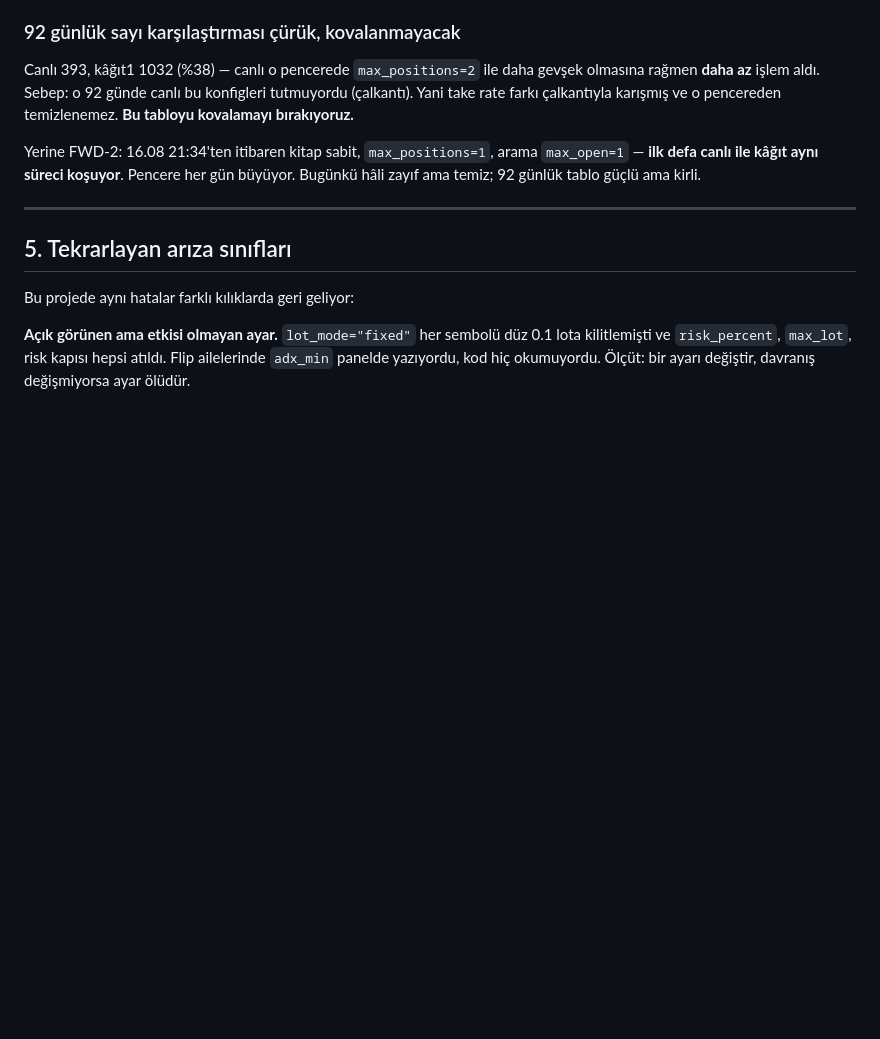
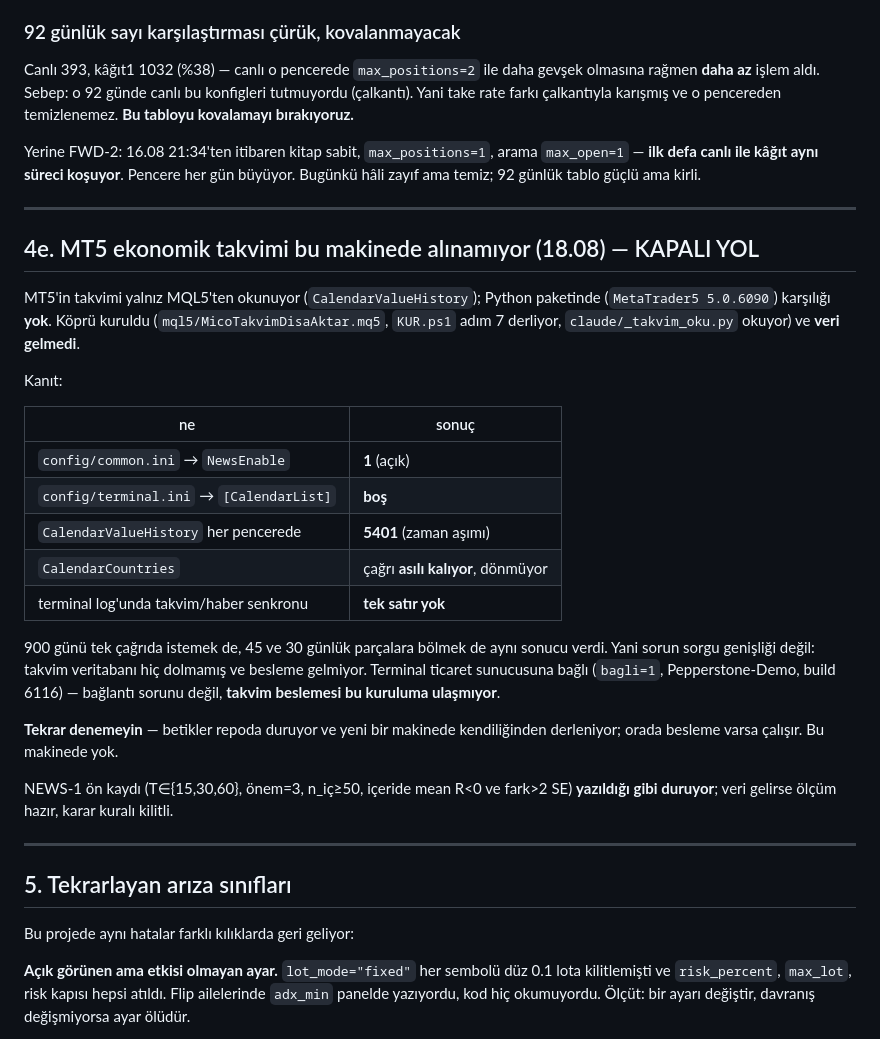
Before and after one commit to prlayanyildiz/MicoFx, a Markdown page: DEVAM.md, the part around the change. Rendered like a GitHub page; blank space fills up the shorter version.

Commit message:
Close the calendar as a dead end on this machine, keeping the bridge.
News is enabled and the calendar list is empty, every value query times out
at 5401, the country query does not return at all, and the terminal log has
no calendar sync in it. Asking for 900 days, 45 days and 30 days all behaved
identically, so this was never about request width - the feed does not reach
this installation, though the terminal is connected and trading.

The bridge stays: the scripts are in the repository and the installer compiles
them into whatever MT5 data folder it finds, so a machine that does receive
the feed gets this for free. The pre-registered decision rule stays written
down too, locked, so that if data ever arrives the measurement is not
renegotiated after seeing it.

Co-Authored-By: Claude Opus 5 <noreply@anthropic.com>

```diff
--- a/DEVAM.md
+++ b/DEVAM.md
@@ -506,6 +506,38 @@ ve o pencereden temizlenemez. **Bu tabloyu kovalamayı bırakıyoruz.**
 Yerine FWD-2: 16.08 21:34'ten itibaren kitap sabit, `max_positions=1`, arama
 `max_open=1` — **ilk defa canlı ile kâğıt aynı süreci koşuyor**. Pencere her
 gün büyüyor. Bugünkü hâli zayıf ama temiz; 92 günlük tablo güçlü ama kirli.
+
+---
+
+## 4e. MT5 ekonomik takvimi bu makinede alınamıyor (18.08) — KAPALI YOL
+
+MT5'in takvimi yalnız MQL5'ten okunuyor (`CalendarValueHistory`); Python
+paketinde (`MetaTrader5 5.0.6090`) karşılığı **yok**. Köprü kuruldu
+(`mql5/MicoTakvimDisaAktar.mq5`, `KUR.ps1` adım 7 derliyor,
+`claude/_takvim_oku.py` okuyor) ve **veri gelmedi**.
+
+Kanıt:
+
+| ne | sonuç |
+|---|---|
+| `config/common.ini` → `NewsEnable` | **1** (açık) |
+| `config/terminal.ini` → `[CalendarList]` | **boş** |
+| `CalendarValueHistory` her pencerede | **5401** (zaman aşımı) |
+| `CalendarCountries` | çağrı **asılı kalıyor**, dönmüyor |
+| terminal log'unda takvim/haber senkronu | **tek satır yok** |
+
+900 günü tek çağrıda istemek de, 45 ve 30 günlük parçalara bölmek de aynı
+sonucu verdi. Yani sorun sorgu genişliği değil: takvim veritabanı hiç
+dolmamış ve besleme gelmiyor. Terminal ticaret sunucusuna bağlı
+(`bagli=1`, Pepperstone-Demo, build 6116) — bağlantı sorunu değil, **takvim
+beslemesi bu kuruluma ulaşmıyor**.
+
+**Tekrar denemeyin** — betikler repoda duruyor ve yeni bir makinede
+kendiliğinden derleniyor; orada besleme varsa çalışır. Bu makinede yok.
+
+NEWS-1 ön kaydı (T∈{15,30,60}, önem=3, n_iç≥50, içeride mean R<0 ve
+fark>2 SE) **yazıldığı gibi duruyor**; veri gelirse ölçüm hazır, karar kuralı
+kilitli.
 
 ---
 
```
